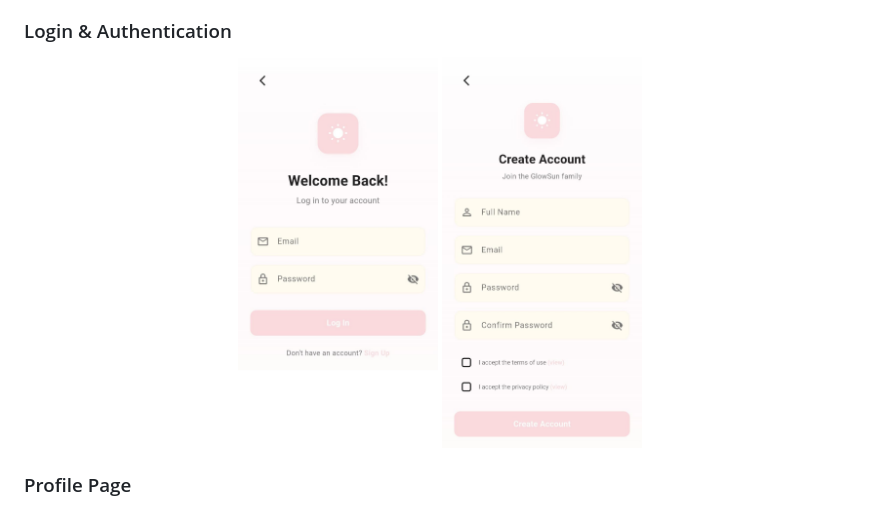
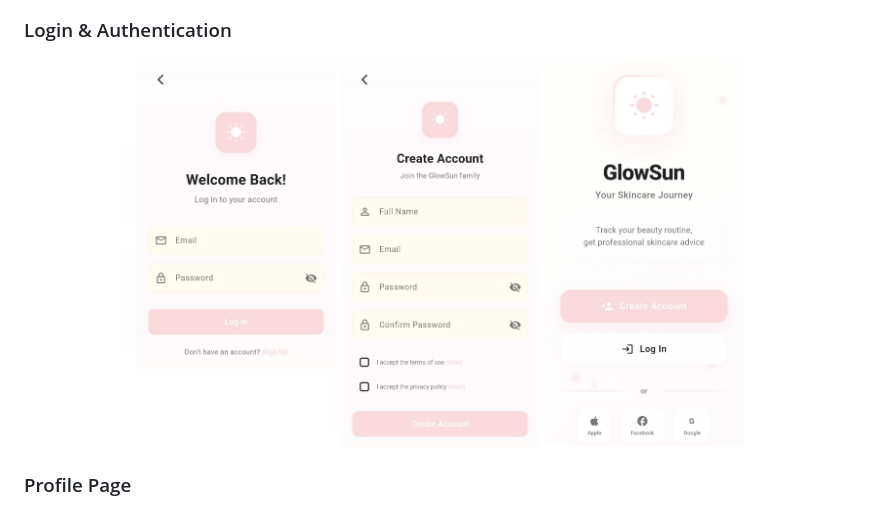
Before and after one commit to rojguler/skincare-app, a Markdown page: README.md, the part around the change. Drawn GitHub-style.

Commit message:
Add 1.jpg screenshot to Login section

```diff
--- a/README.md
+++ b/README.md
@@ -112,6 +112,7 @@ GlowSun is a modern Flutter application designed for personalized skincare routi
 <div align="center">
   <img src="screenshots/login.jpg" width="200" alt="Login Page">
   <img src="screenshots/create.jpg" width="200" alt="Create Account">
+  <img src="screenshots/1.jpg" width="200" alt="Login Screen">
 </div>
 
 ### Profile Page
```
